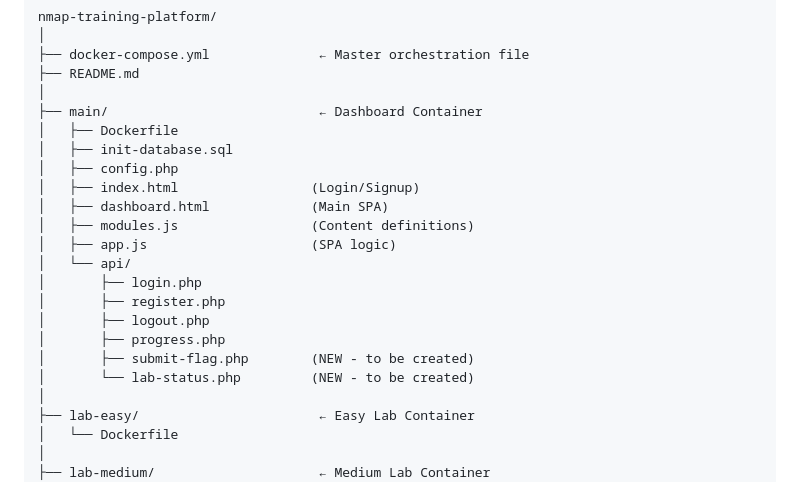
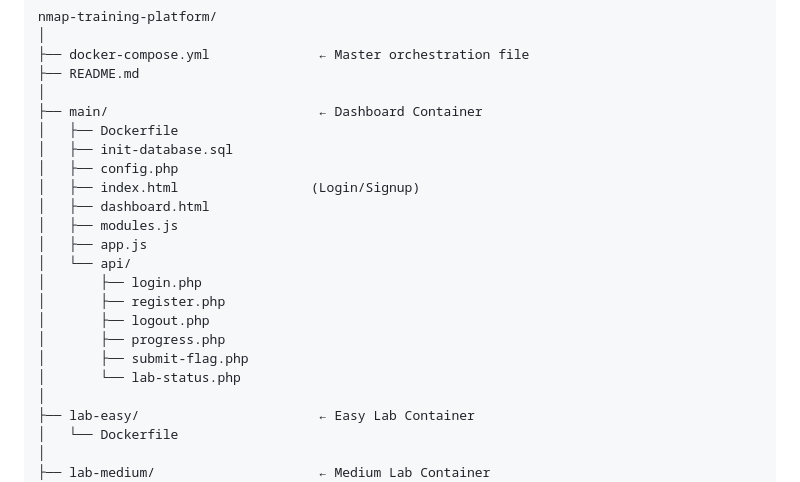
Before and after one commit to hakimbouharb/nmap-lab, a Markdown page: README.md, the part around the change. Drawn GitHub-style.

Commit message:
nmap lab

```diff
--- a/README.md
+++ b/README.md
@@ -13,16 +13,16 @@ nmap-training-platform/
 │   ├── init-database.sql
 │   ├── config.php
 │   ├── index.html                 (Login/Signup)
-│   ├── dashboard.html             (Main SPA)
-│   ├── modules.js                 (Content definitions)
-│   ├── app.js                     (SPA logic)
+│   ├── dashboard.html
+│   ├── modules.js
+│   ├── app.js
 │   └── api/
 │       ├── login.php
 │       ├── register.php
 │       ├── logout.php
 │       ├── progress.php
-│       ├── submit-flag.php        (NEW - to be created)
-│       └── lab-status.php         (NEW - to be created)
+│       ├── submit-flag.php
+│       └── lab-status.php
 │
 ├── lab-easy/                       ← Easy Lab Container
 │   └── Dockerfile
```
